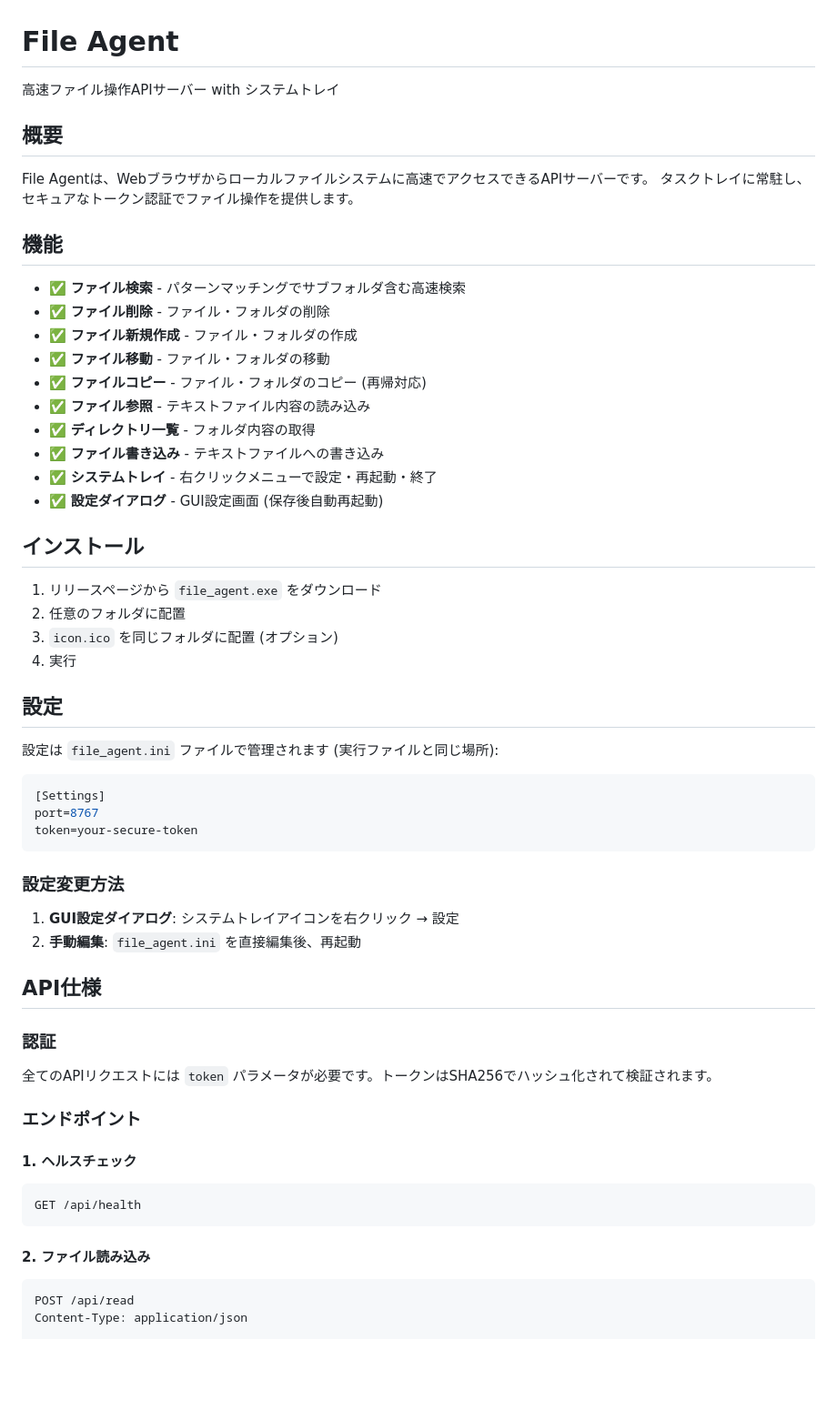
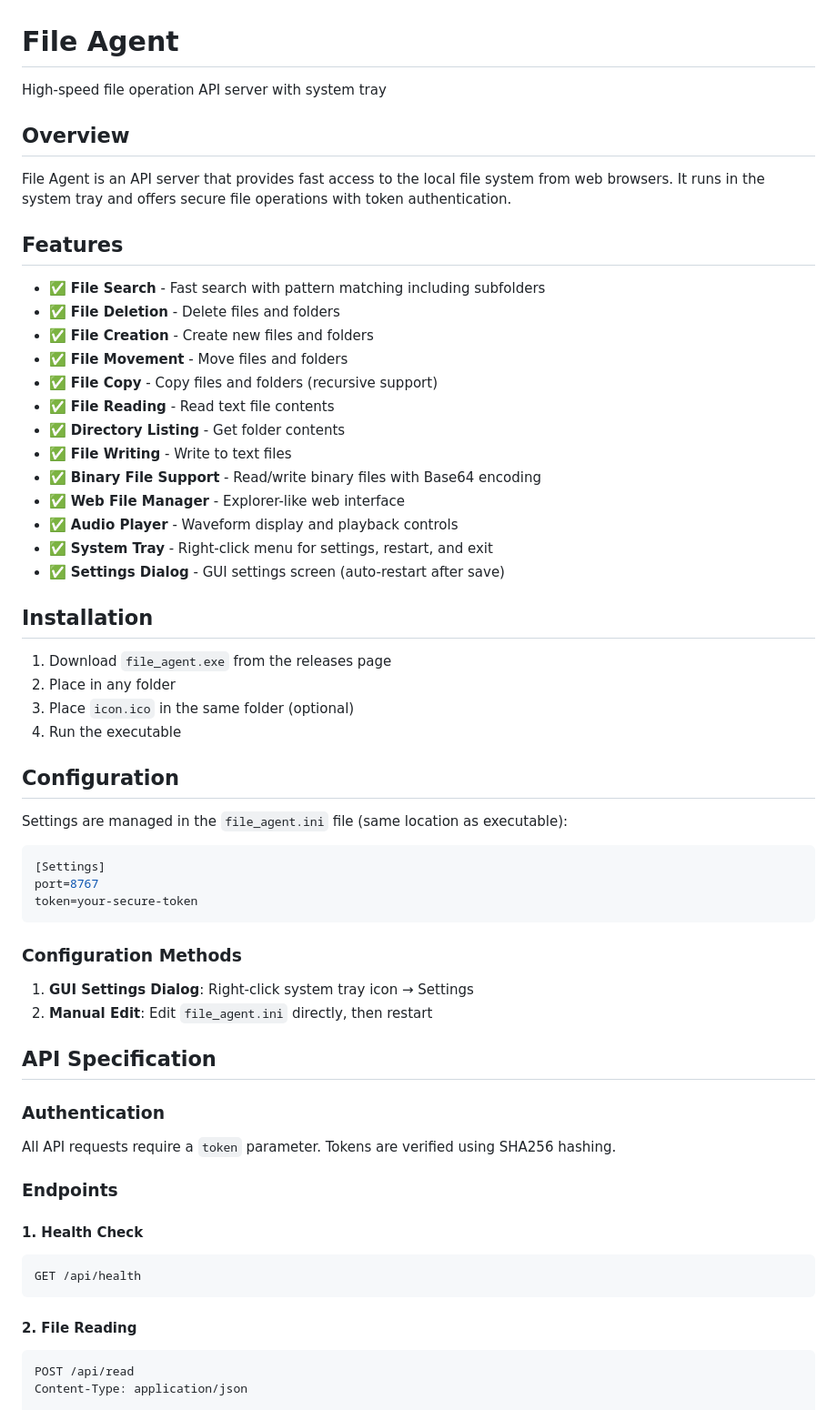
Before and after one commit to hiroshi-tamura/file_agent, a Markdown page: README.md, the part around the change printed below. Shown: that part at 91% size. Drawn GitHub-style; blank space fills up the shorter version.

````diff
--- a/README.md
+++ b/README.md
@@ -1,35 +1,38 @@
 # File Agent
 
-高速ファイル操作APIサーバー with システムトレイ
+High-speed file operation API server with system tray
 
-## 概要
+## Overview
 
-File Agentは、Webブラウザからローカルファイルシステムに高速でアクセスできるAPIサーバーです。
-タスクトレイに常駐し、セキュアなトークン認証でファイル操作を提供します。
+File Agent is an API server that provides fast access to the local file system from web browsers.
+It runs in the system tray and offers secure file operations with token authentication.
 
-## 機能
+## Features
 
-- ✅ **ファイル検索** - パターンマッチングでサブフォルダ含む高速検索
-- ✅ **ファイル削除** - ファイル・フォルダの削除
-- ✅ **ファイル新規作成** - ファイル・フォルダの作成
-- ✅ **ファイル移動** - ファイル・フォルダの移動
-- ✅ **ファイルコピー** - ファイル・フォルダのコピー (再帰対応)
-- ✅ **ファイル参照** - テキストファイル内容の読み込み
-- ✅ **ディレクトリ一覧** - フォルダ内容の取得
-- ✅ **ファイル書き込み** - テキストファイルへの書き込み
-- ✅ **システムトレイ** - 右クリックメニューで設定・再起動・終了
-- ✅ **設定ダイアログ** - GUI設定画面 (保存後自動再起動)
+- ✅ **File Search** - Fast search with pattern matching including subfolders
+- ✅ **File Deletion** - Delete files and folders
+- ✅ **File Creation** - Create new files and folders
+- ✅ **File Movement** - Move files and folders
+- ✅ **File Copy** - Copy files and folders (recursive support)
+- ✅ **File Reading** - Read text file contents
+- ✅ **Directory Listing** - Get folder contents
+- ✅ **File Writing** - Write to text files
+- ✅ **Binary File Support** - Read/write binary files with Base64 encoding
+- ✅ **Web File Manager** - Explorer-like web interface
+- ✅ **Audio Player** - Waveform display and playback controls
+- ✅ **System Tray** - Right-click menu for settings, restart, and exit
+- ✅ **Settings Dialog** - GUI settings screen (auto-restart after save)
 
-## インストール
+## Installation
 
-1. リリースページから `file_agent.exe` をダウンロード
-2. 任意のフォルダに配置
-3. `icon.ico` を同じフォルダに配置 (オプション)
-4. 実行
+1. Download `file_agent.exe` from the releases page
+2. Place in any folder
+3. Place `icon.ico` in the same folder (optional)
+4. Run the executable
 
-## 設定
+## Configuration
 
-設定は `file_agent.ini` ファイルで管理されます (実行ファイルと同じ場所):
+Settings are managed in the `file_agent.ini` file (same location as executable):
 
 ```ini
 [Settings]
@@ -37,25 +40,25 @@ port=8767
 token=your-secure-token
 ```
 
-### 設定変更方法
+### Configuration Methods
 
-1. **GUI設定ダイアログ**: システムトレイアイコンを右クリック → 設定
-2. **手動編集**: `file_agent.ini` を直接編集後、再起動
+1. **GUI Settings Dialog**: Right-click system tray icon → Settings
+2. **Manual Edit**: Edit `file_agent.ini` directly, then restart
 
-## API仕様
+## API Specification
 
-### 認証
+### Authentication
 
-全てのAPIリクエストには `token` パラメータが必要です。トークンはSHA256でハッシュ化されて検証されます。
+All API requests require a `token` parameter. Tokens are verified using SHA256 hashing.
 
-### エンドポイント
+### Endpoints
 
-#### 1. ヘルスチェック
+#### 1. Health Check
 ```http
 GET /api/health
 ```
 
-#### 2. ファイル読み込み
+#### 2. File Reading
 ```http
 POST /api/read
 Content-Type: application/json
````
Also changed, not shown: other parts of README.md (+102 -46 lines), README.ja.md (added, +310 -0 lines).
